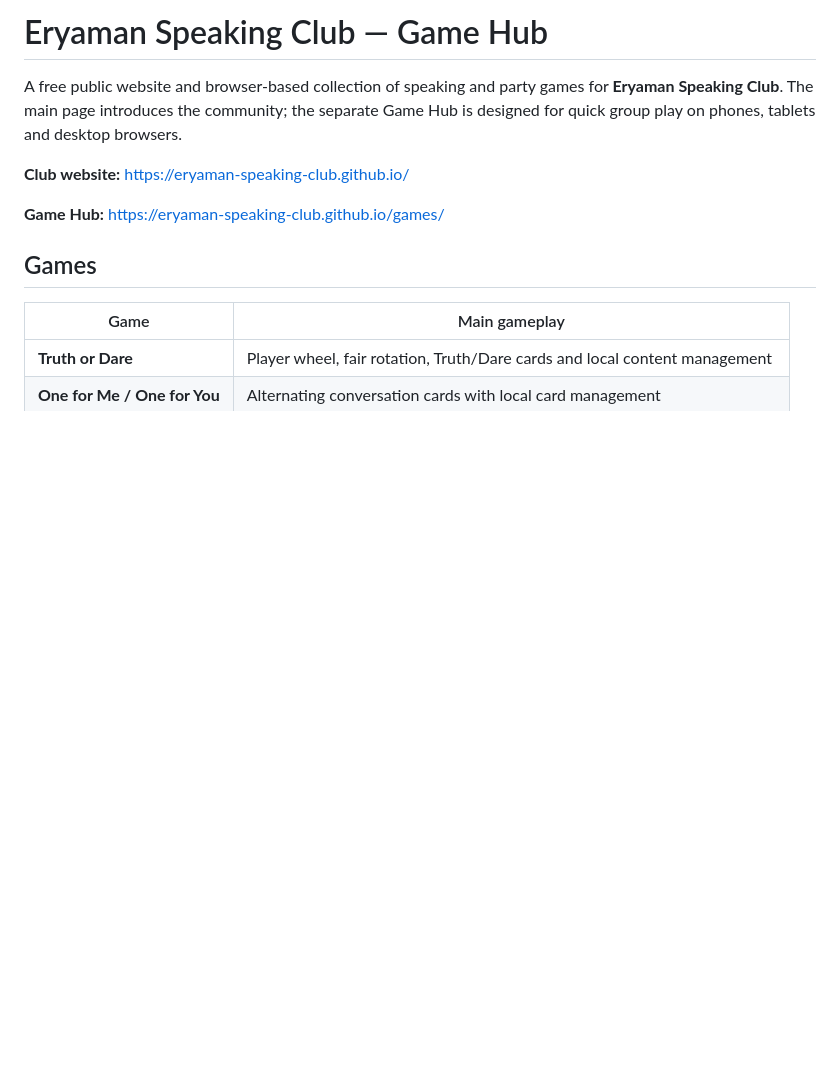
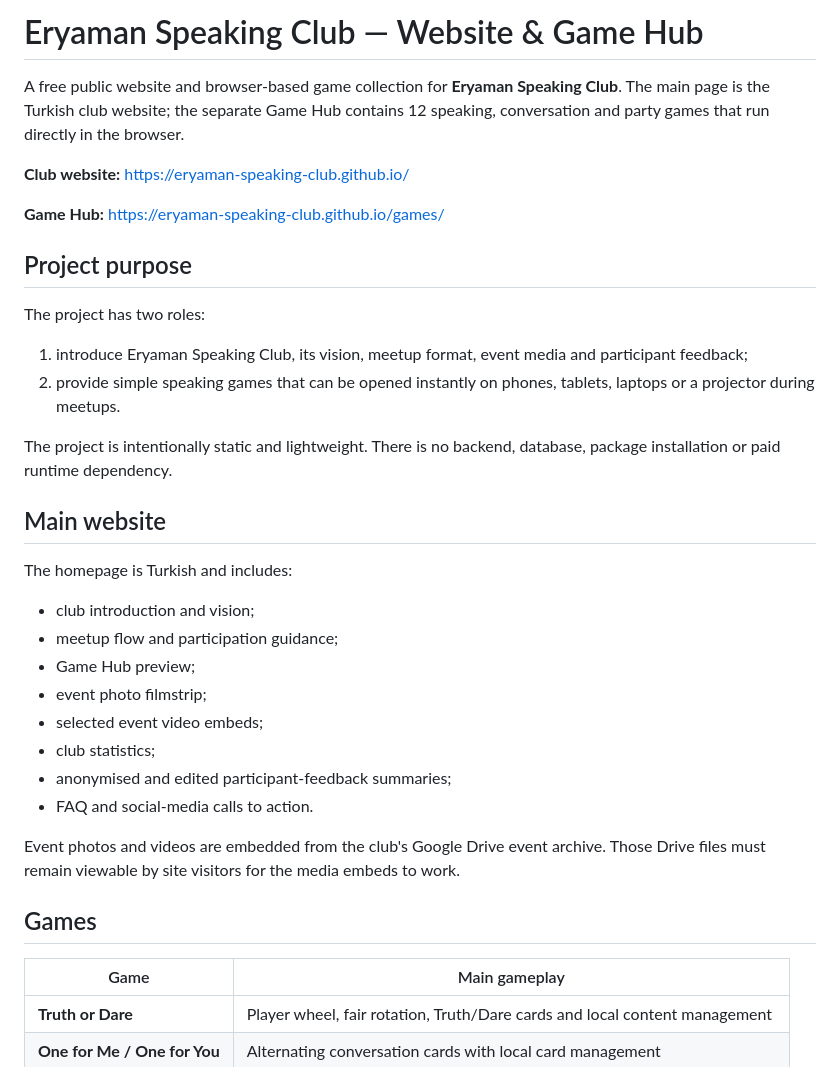
Before and after one commit to Eryaman-Speaking-Club/Eryaman-Speaking-Club.github.io, a Markdown page: README.md, the part around one of its changes. Drawn GitHub-style; blank space fills up the shorter version.

```diff
--- a/README.md
+++ b/README.md
@@ -1,10 +1,34 @@
-# Eryaman Speaking Club — Game Hub
+# Eryaman Speaking Club — Website & Game Hub
 
-A free public website and browser-based collection of speaking and party games for **Eryaman Speaking Club**. The main page introduces the community; the separate Game Hub is designed for quick group play on phones, tablets and desktop browsers.
+A free public website and browser-based game collection for **Eryaman Speaking Club**. The main page is the Turkish club website; the separate Game Hub contains 12 speaking, conversation and party games that run directly in the browser.
 
 **Club website:** https://eryaman-speaking-club.github.io/
 
 **Game Hub:** https://eryaman-speaking-club.github.io/games/
+
+## Project purpose
+
+The project has two roles:
+
+1. introduce Eryaman Speaking Club, its vision, meetup format, event media and participant feedback;
+2. provide simple speaking games that can be opened instantly on phones, tablets, laptops or a projector during meetups.
+
+The project is intentionally static and lightweight. There is no backend, database, package installation or paid runtime dependency.
+
+## Main website
+
+The homepage is Turkish and includes:
+
+- club introduction and vision;
+- meetup flow and participation guidance;
+- Game Hub preview;
+- event photo filmstrip;
+- selected event video embeds;
+- club statistics;
+- anonymised and edited participant-feedback summaries;
+- FAQ and social-media calls to action.
+
+Event photos and videos are embedded from the club's Google Drive event archive. Those Drive files must remain viewable by site visitors for the media embeds to work.
 
 ## Games
 
```
Also changed, not shown: other parts of README.md (+27 -26 lines).
